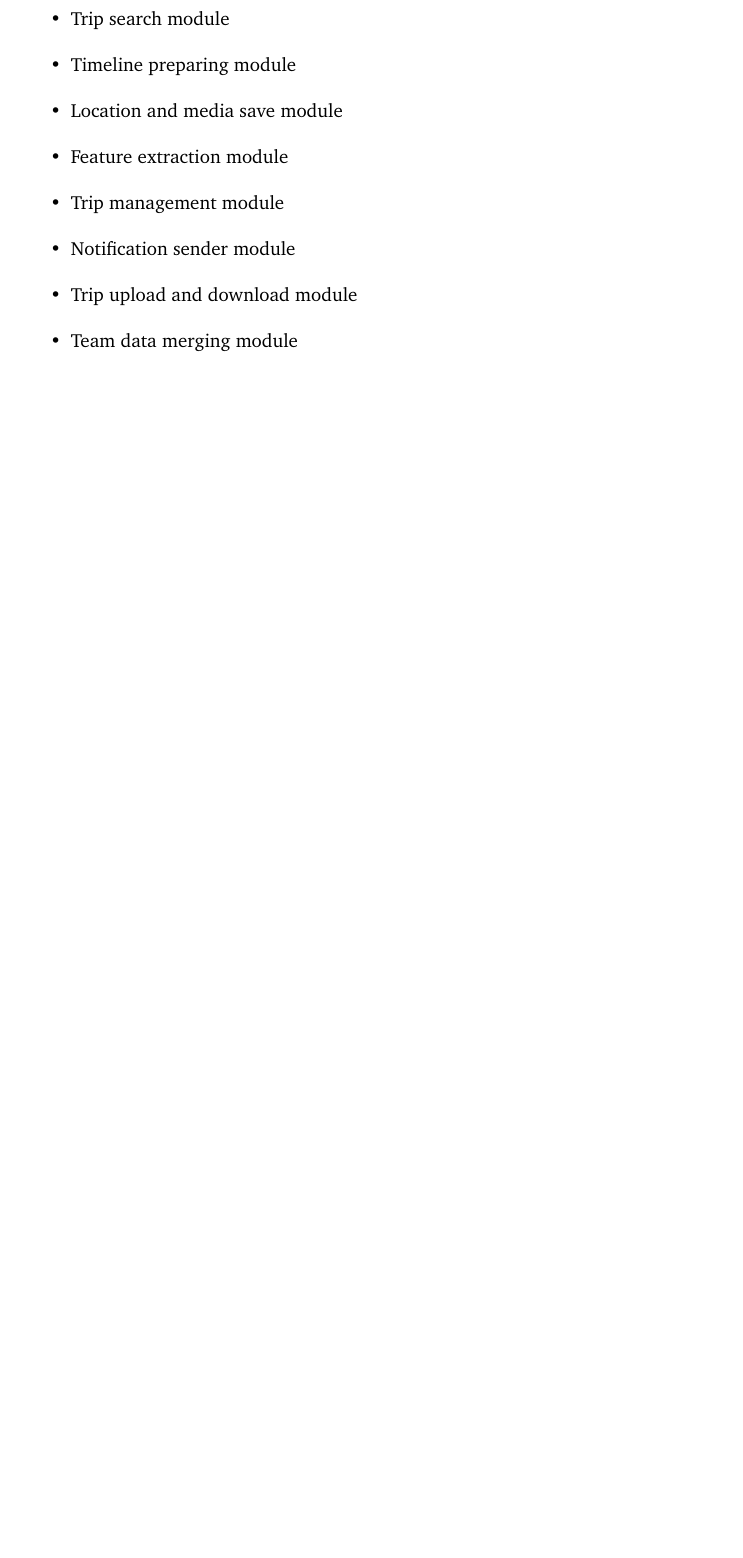
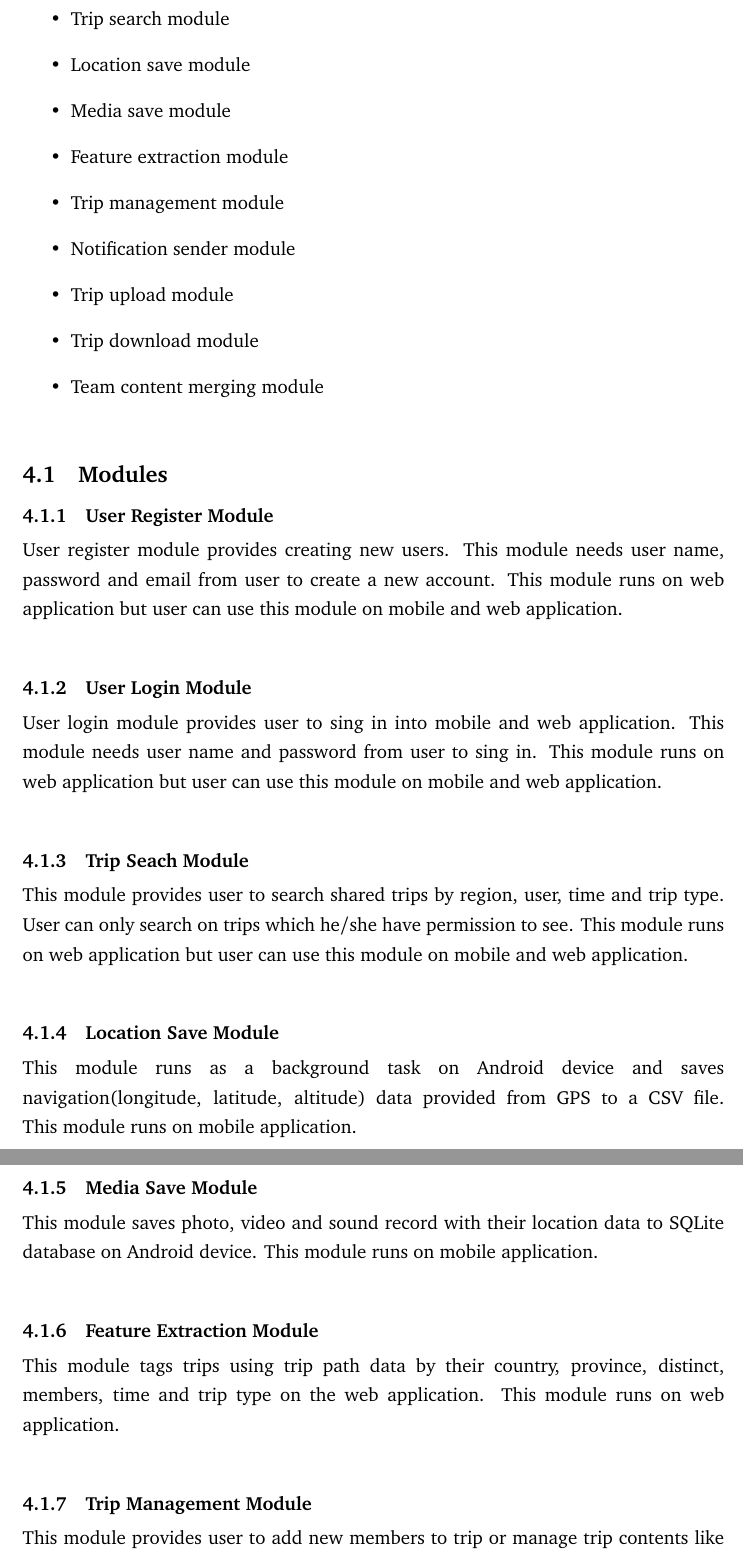
Before and after one commit to bugdetector/Latex, a LaTeX thesis (main.tex, which reads projectChapters/4-chapter.tex): part of page 24 of 30 before the commit and two parts of pages 24 and 25 of 31 after it, the two joined at a grey line, cut so that both start at the same text, the shorter picture padded with empty space. Compiled offline with pdfLaTeX.

Commit message:
sistem analizindeki resimler sistem tasarımına taşınmalı. mobil uygulama için veri tabanı tasarımı resmi ekledim

```diff
--- a/projectChapters/4-chapter.tex
+++ b/projectChapters/4-chapter.tex
@@ -16,10 +13,28 @@ Modules created by project team as follows:
     \item Trip search module
-    \item Timeline preparing module
-    \item Location and media save module
+    \item Location save module
+    \item Media save module
     \item Feature extraction module
     \item Trip management module
     \item Notification sender module
-    \item Trip upload and download module
-    \item Team data merging module
+    \item Trip upload module
+    \item Trip download module
+    \item Team content merging module
 \end{itemize}
 
+\section{Modules}
+
+\subsection{User Register Module}
+User register module provides creating new users. This module needs user name, password and email from user to create a new account. This module runs on web application but user can use this module on mobile and web application.
+\subsection{User Login Module}
+User login module provides user to sing in into mobile and web application. This module needs user name and password from user to sing in. This module runs on web application but user can use this module on mobile and web application.
+\subsection{Trip Seach Module}
+This module provides user to search shared trips by region, user, time and trip type. User can only search on trips which he/she have permission to see. This module runs on web application but user can use this module on mobile and web application.
+\subsection{Location Save Module}
+This module runs as a background task on Android device and saves navigation(longitude, latitude, altitude) data provided from GPS to a CSV file. This module runs on mobile application.
+\subsection{Media Save Module}
+This module saves photo, video and sound record with their location data to SQLite database on Android device. This module runs on mobile application.
+\subsection{Feature Extraction Module}
+This module tags trips using trip path data by their country, province, distinct, members, time and trip type on the web application. This module runs on web application.
+\subsection{Trip Management Module}
+This module provides user to add new members to trip or manage trip contents like deleting a photo or changing access privileges for contents. This module runs on mobile application.
+\subsection{Notification Sender Module}
```
Also changed, not shown: projectChapters/3-chapter.tex (+0 -16 lines), main.pdf, projectChapters/images/android_database.png, projectChapters/4-chapter.tex (29 more changed lines), 5 other files.
